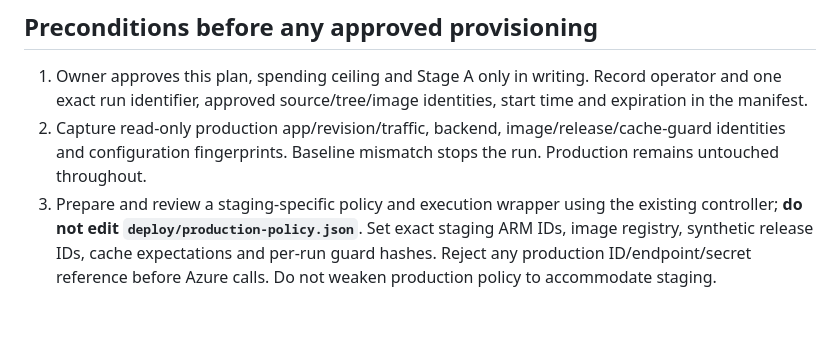
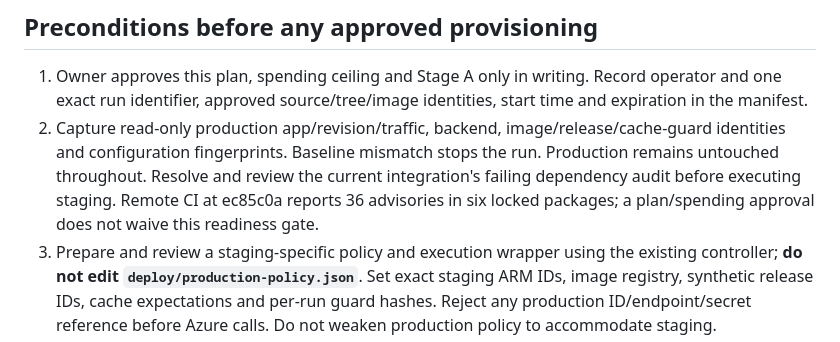
Before and after one commit to LorandPervizaj/GroundTruth, a Markdown page: docs/publication-safety/STAGING_APPROVAL_PLAN.md, the part around the change. Rendered like a GitHub page; blank space fills up the shorter version.

```diff
--- a/docs/publication-safety/STAGING_APPROVAL_PLAN.md
+++ b/docs/publication-safety/STAGING_APPROVAL_PLAN.md
@@ -65,6 +65,7 @@ Sources: [Azure Retail Prices API](https://learn.microsoft.com/en-us/rest/api/co
 
 1. Owner approves this plan, spending ceiling and Stage A only in writing. Record operator and one exact run identifier, approved source/tree/image identities, start time and expiration in the manifest.
 2. Capture read-only production app/revision/traffic, backend, image/release/cache-guard identities and configuration fingerprints. Baseline mismatch stops the run. Production remains untouched throughout.
+   Resolve and review the current integration's failing dependency audit before executing staging. Remote CI at ec85c0a reports 36 advisories in six locked packages; a plan/spending approval does not waive this readiness gate.
 3. Prepare and review a staging-specific policy and execution wrapper using the existing controller; **do not edit `deploy/production-policy.json`**. Set exact staging ARM IDs, image registry, synthetic release IDs, cache expectations and per-run guard hashes. Reject any production ID/endpoint/secret reference before Azure calls. Do not weaken production policy to accommodate staging.
 4. Review a synthetic fixture builder: small deterministic listing set with fake addresses/contacts, valid manifest and checksums, known search/stat results, empty submissions state, and no downloaded live/public listing dataset. Inspect startup/cache guard and Table backend under the same code paths as production. Ensure 1 vCPU / 2 GiB is sufficient locally; a failed sizing check returns for approval rather than upgrading resources.
 5. Create a separate protected GitHub `azure-staging` environment with manual review, branch restriction and default-off gates; never enable `azure-beta` or production gates. Exact OIDC subject is `repo:LorandPervizaj/GroundTruth:environment:azure-staging`. Shared production identity is forbidden. Reuse reviewed controller behavior, with distinct staging resource scope and concurrency lock.
```
Also changed, not shown: docs/publication-safety/OPERATIONS_20261104.md (+3 -2 lines).
